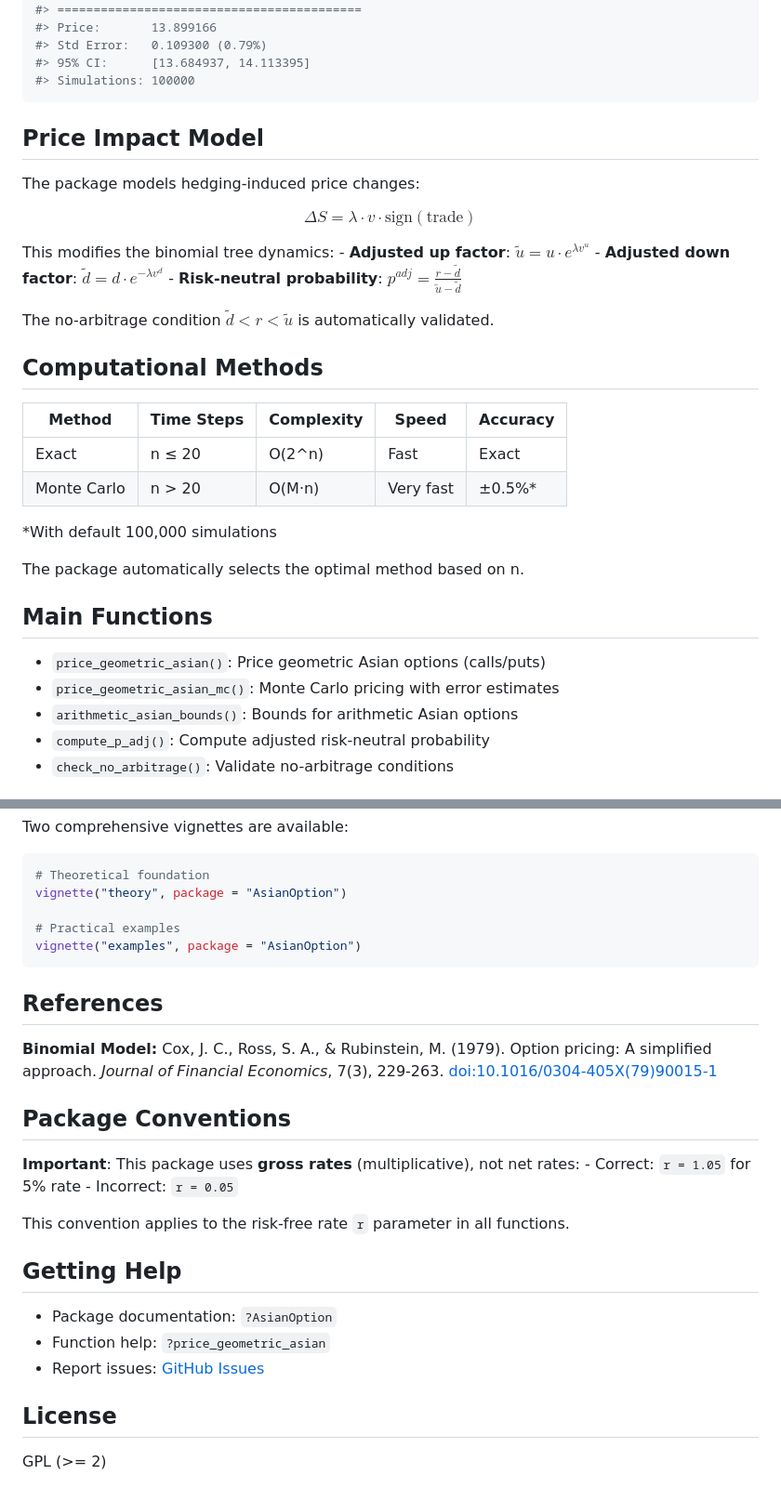
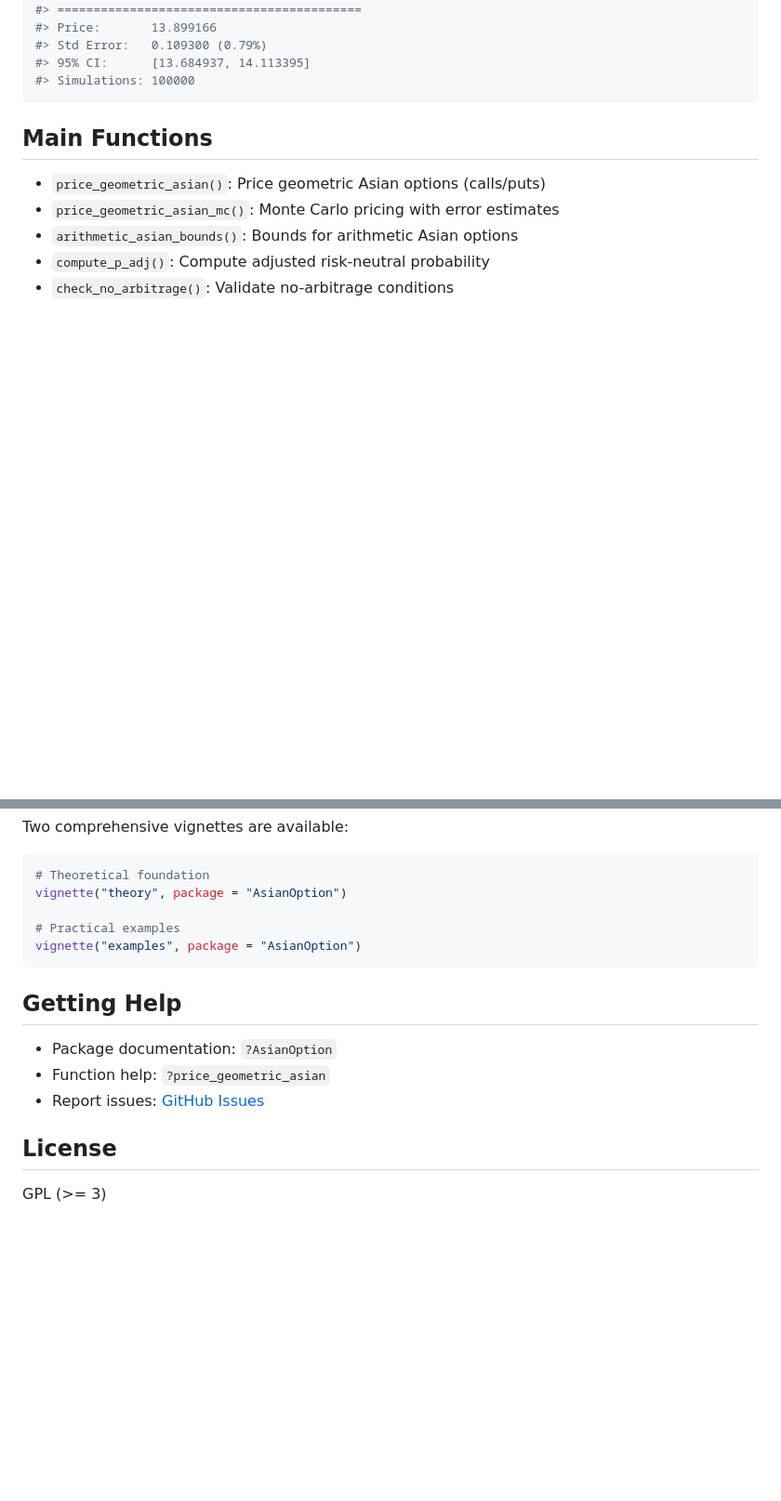
Before and after one commit to plato-12/AsianOption, a Markdown page: README.md, 2 parts joined by grey strips. Shown: that part at 93% size. Rendered like a GitHub page; blank space fills up the shorter version.

````diff
--- a/README.md
+++ b/README.md
@@ -87,27 +81,6 @@ print(mc_result)
 #> 95% CI:      [13.684937, 14.113395]
 #> Simulations: 100000
 ```
-
-## Price Impact Model
-
-The package models hedging-induced price changes:
-
-$$\Delta S = \lambda \cdot v \cdot \text{sign}(\text{trade})$$
-
-This modifies the binomial tree dynamics: - **Adjusted up factor**: $\tilde{u} = u \cdot e^{\lambda v^u}$ - **Adjusted down factor**: $\tilde{d} = d \cdot e^{-\lambda v^d}$ - **Risk-neutral probability**: $p^{adj} = \frac{r - \tilde{d}}{\tilde{u} - \tilde{d}}$
-
-The no-arbitrage condition $\tilde{d} < r < \tilde{u}$ is automatically validated.
-
-## Computational Methods
-
-| Method      | Time Steps | Complexity | Speed     | Accuracy |
-|-------------|------------|------------|-----------|----------|
-| Exact       | n ≤ 20     | O(2\^n)    | Fast      | Exact    |
-| Monte Carlo | n \> 20    | O(M·n)     | Very fast | ±0.5%\*  |
-
-\*With default 100,000 simulations
-
-The package automatically selects the optimal method based on n.
 
 ## Main Functions
 
@@ -176,16 +149,6 @@ vignette("theory", package = "AsianOption")
 vignette("examples", package = "AsianOption")
 ```
 
-## References
-
-**Binomial Model:** Cox, J. C., Ross, S. A., & Rubinstein, M. (1979). Option pricing: A simplified approach. *Journal of Financial Economics*, 7(3), 229-263. [doi:10.1016/0304-405X(79)90015-1](https://doi.org/10.1016/0304-405X(79)90015-1)
-
-## Package Conventions
-
-**Important**: This package uses **gross rates** (multiplicative), not net rates: - Correct: `r = 1.05` for 5% rate - Incorrect: `r = 0.05`
-
-This convention applies to the risk-free rate `r` parameter in all functions.
-
 ## Getting Help
 
 -   Package documentation: `?AsianOption`
@@ -194,4 +157,4 @@ This convention applies to the risk-free rate `r` parameter in all functions.
 
 ## License
 
-GPL (\>= 2)
+GPL (\>= 3)
````
Also changed, not shown: other parts of README.md (+0 -6 lines).
